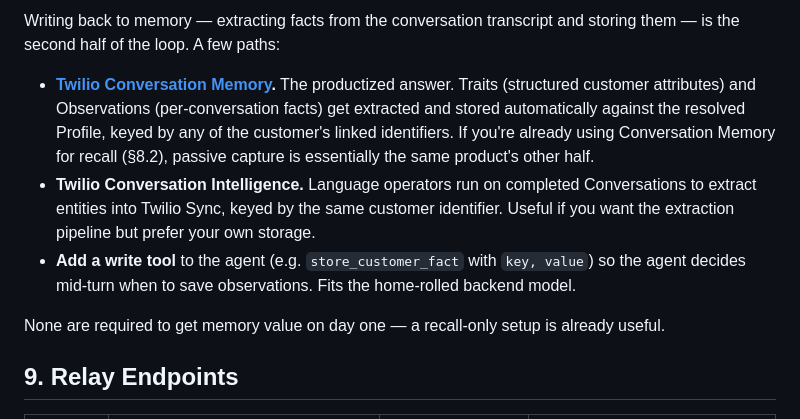
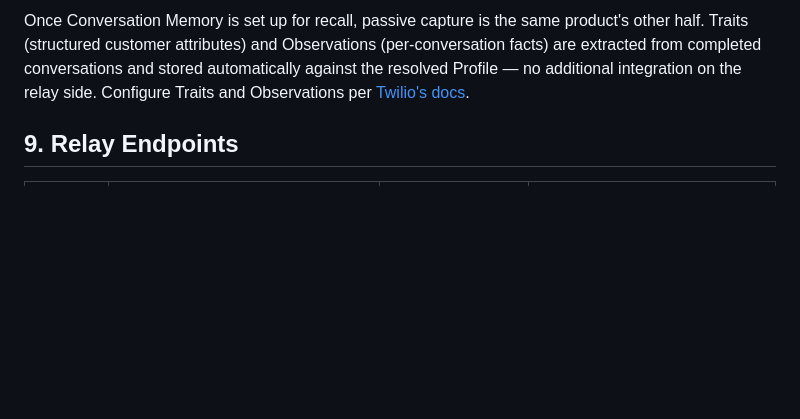
Before and after one commit to rbangueses/twilio-elevenlabs-whatsapp-messaging-flex, a Markdown page: README.md, the part around one of its changes. Rendered like a GitHub page; blank space fills up the shorter version.

```diff
--- a/README.md
+++ b/README.md
@@ -349,11 +346,5 @@ One line in the agent's system prompt is usually enough:
 
-Writing back to memory — extracting facts from the conversation transcript and storing them — is the second half of the loop. A few paths:
-
-- **[Twilio Conversation Memory](https://www.twilio.com/docs/conversations/memory).** The productized answer. Traits (structured customer attributes) and Observations (per-conversation facts) get extracted and stored automatically against the resolved Profile, keyed by any of the customer's linked identifiers. If you're already using Conversation Memory for recall (§8.2), passive capture is essentially the same product's other half.
-- **Twilio Conversation Intelligence.** Language operators run on completed Conversations to extract entities into Twilio Sync, keyed by the same customer identifier. Useful if you want the extraction pipeline but prefer your own storage.
-- **Add a write tool** to the agent (e.g. `store_customer_fact` with `key, value`) so the agent decides mid-turn when to save observations. Fits the home-rolled backend model.
-
-None are required to get memory value on day one — a recall-only setup is already useful.
+Once Conversation Memory is set up for recall, passive capture is the same product's other half. Traits (structured customer attributes) and Observations (per-conversation facts) are extracted from completed conversations and stored automatically against the resolved Profile — no additional integration on the relay side. Configure Traits and Observations per [Twilio's docs](https://www.twilio.com/docs/conversations/memory).
 
 ## 9. Relay Endpoints
 
```
Also changed, not shown: other parts of README.md (+20 -23 lines).
